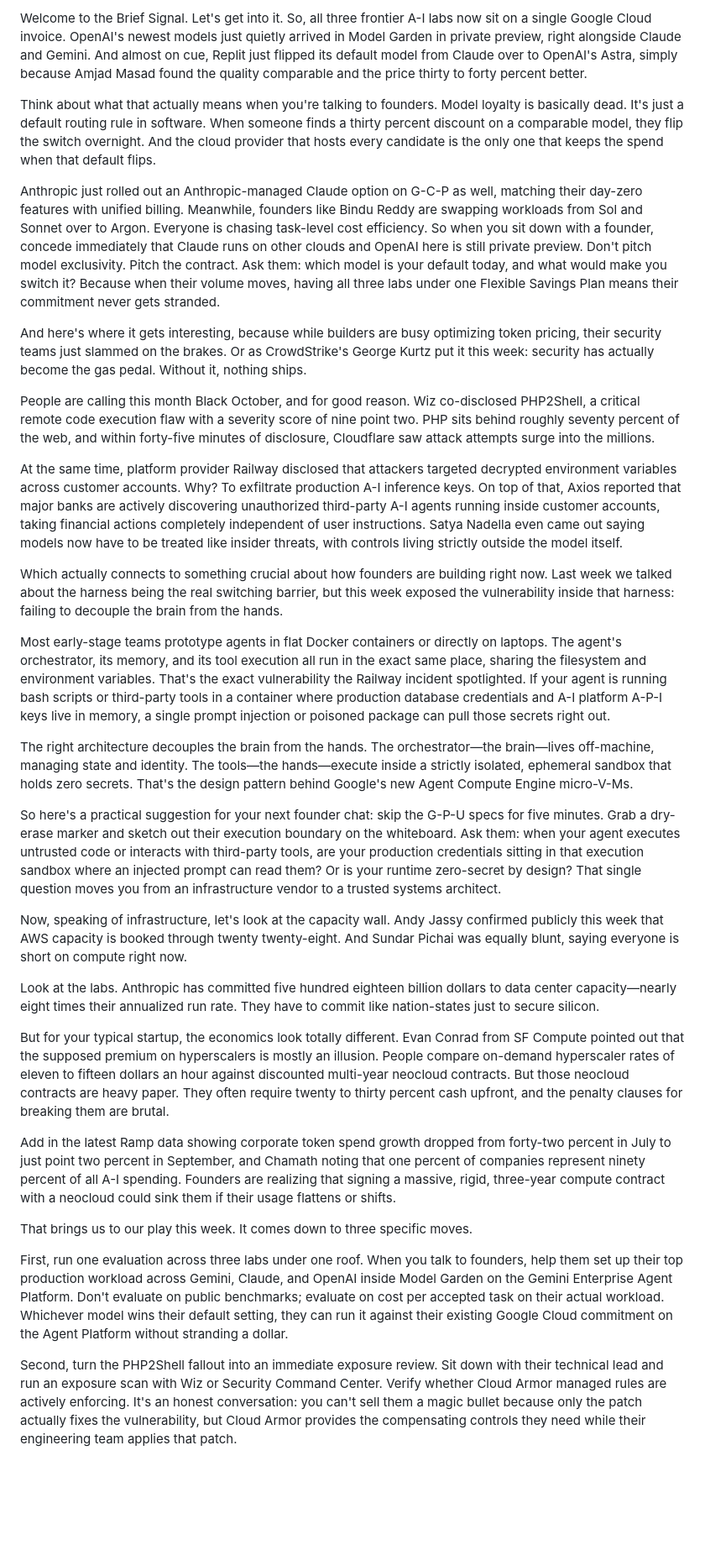
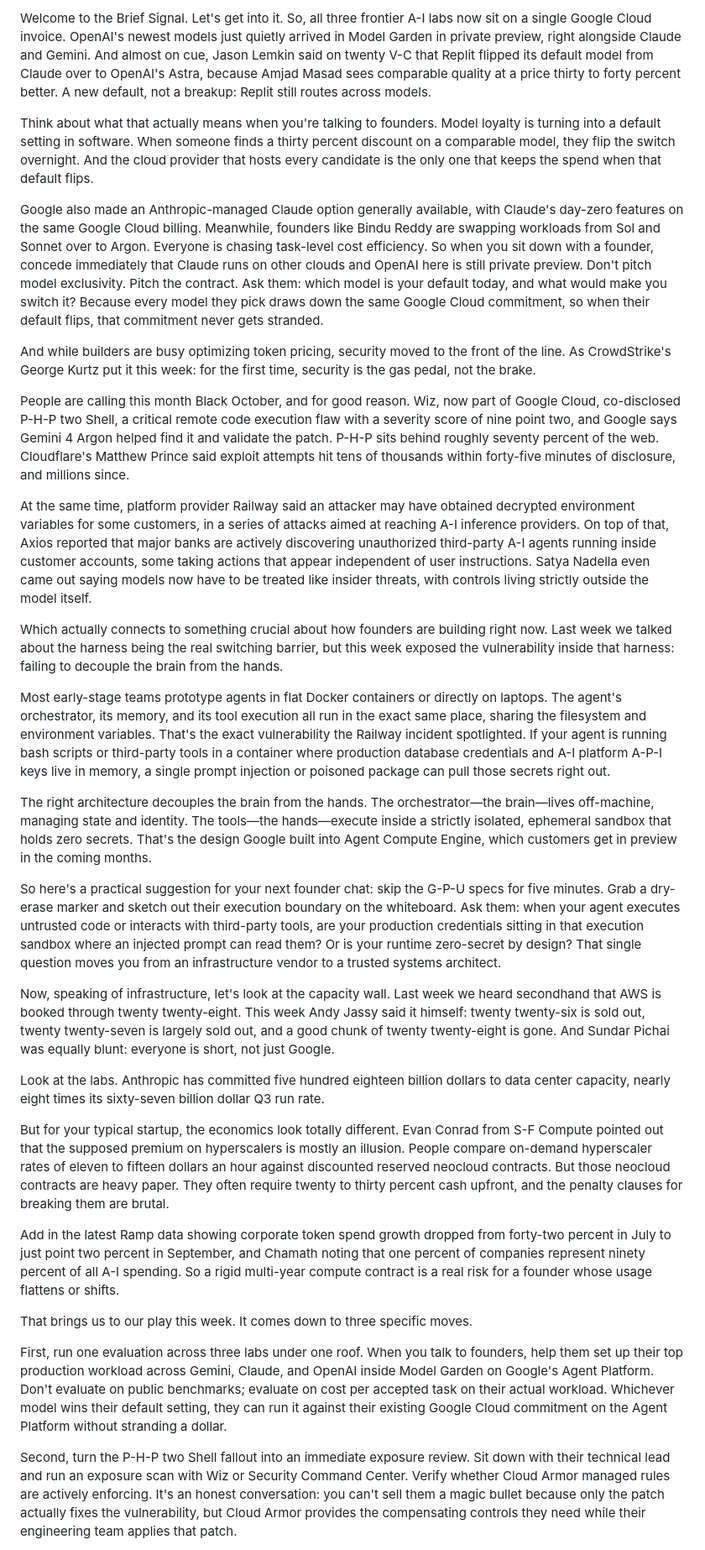
Before and after one commit to siguy/brief-signal, a Markdown page: content/audio/2026-10-26-script.md, the part around one of its changes. Shown at 84% size. GitHub-like rendering; blank space fills up the shorter version.

Commit message:
Audio script 2026-10-26: proofread fixes
Correct claims the script generator reintroduced: Replit via Lemkin (not
Masad directly), Prince's 45-minute figure, Railway's hedged statement, banks
'actions' not 'financial actions', ACE preview timing, Jassy's exact years,
and Conrad's reserved contracts. Add Wiz (co-discoverer) and spell PHP as
P-H-P for TTS.

Co-Authored-By: Claude Opus 5.5 <noreply@anthropic.com>

```diff
--- a/content/audio/2026-10-26-script.md
+++ b/content/audio/2026-10-26-script.md
@@ -1,34 +1,34 @@
-Welcome to the Brief Signal. Let's get into it. So, all three frontier A-I labs now sit on a single Google Cloud invoice. OpenAI's newest models just quietly arrived in Model Garden in private preview, right alongside Claude and Gemini. And almost on cue, Replit just flipped its default model from Claude over to OpenAI's Astra, simply because Amjad Masad found the quality comparable and the price thirty to forty percent better.
+Welcome to the Brief Signal. Let's get into it. So, all three frontier A-I labs now sit on a single Google Cloud invoice. OpenAI's newest models just quietly arrived in Model Garden in private preview, right alongside Claude and Gemini. And almost on cue, Jason Lemkin said on twenty V-C that Replit flipped its default model from Claude over to OpenAI's Astra, because Amjad Masad sees comparable quality at a price thirty to forty percent better. A new default, not a breakup: Replit still routes across models.
 
-Think about what that actually means when you're talking to founders. Model loyalty is basically dead. It's just a default routing rule in software. When someone finds a thirty percent discount on a comparable model, they flip the switch overnight. And the cloud provider that hosts every candidate is the only one that keeps the spend when that default flips.
+Think about what that actually means when you're talking to founders. Model loyalty is turning into a default setting in software. When someone finds a thirty percent discount on a comparable model, they flip the switch overnight. And the cloud provider that hosts every candidate is the only one that keeps the spend when that default flips.
 
-Anthropic just rolled out an Anthropic-managed Claude option on G-C-P as well, matching their day-zero features with unified billing. Meanwhile, founders like Bindu Reddy are swapping workloads from Sol and Sonnet over to Argon. Everyone is chasing task-level cost efficiency. So when you sit down with a founder, concede immediately that Claude runs on other clouds and OpenAI here is still private preview. Don't pitch model exclusivity. Pitch the contract. Ask them: which model is your default today, and what would make you switch it? Because when their volume moves, having all three labs under one Flexible Savings Plan means their commitment never gets stranded.
+Google also made an Anthropic-managed Claude option generally available, with Claude's day-zero features on the same Google Cloud billing. Meanwhile, founders like Bindu Reddy are swapping workloads from Sol and Sonnet over to Argon. Everyone is chasing task-level cost efficiency. So when you sit down with a founder, concede immediately that Claude runs on other clouds and OpenAI here is still private preview. Don't pitch model exclusivity. Pitch the contract. Ask them: which model is your default today, and what would make you switch it? Because every model they pick draws down the same Google Cloud commitment, so when their default flips, that commitment never gets stranded.
 
-And here's where it gets interesting, because while builders are busy optimizing token pricing, their security teams just slammed on the brakes. Or as CrowdStrike's George Kurtz put it this week: security has actually become the gas pedal. Without it, nothing ships.
+And while builders are busy optimizing token pricing, security moved to the front of the line. As CrowdStrike's George Kurtz put it this week: for the first time, security is the gas pedal, not the brake.
 
-People are calling this month Black October, and for good reason. Wiz co-disclosed PHP2Shell, a critical remote code execution flaw with a severity score of nine point two. PHP sits behind roughly seventy percent of the web, and within forty-five minutes of disclosure, Cloudflare saw attack attempts surge into the millions.
+People are calling this month Black October, and for good reason. Wiz, now part of Google Cloud, co-disclosed P-H-P two Shell, a critical remote code execution flaw with a severity score of nine point two, and Google says Gemini 4 Argon helped find it and validate the patch. P-H-P sits behind roughly seventy percent of the web. Cloudflare's Matthew Prince said exploit attempts hit tens of thousands within forty-five minutes of disclosure, and millions since.
 
-At the same time, platform provider Railway disclosed that attackers targeted decrypted environment variables across customer accounts. Why? To exfiltrate production A-I inference keys. On top of that, Axios reported that major banks are actively discovering unauthorized third-party A-I agents running inside customer accounts, taking financial actions completely independent of user instructions. Satya Nadella even came out saying models now have to be treated like insider threats, with controls living strictly outside the model itself.
+At the same time, platform provider Railway said an attacker may have obtained decrypted environment variables for some customers, in a series of attacks aimed at reaching A-I inference providers. On top of that, Axios reported that major banks are actively discovering unauthorized third-party A-I agents running inside customer accounts, some taking actions that appear independent of user instructions. Satya Nadella even came out saying models now have to be treated like insider threats, with controls living strictly outside the model itself.
 
 Which actually connects to something crucial about how founders are building right now. Last week we talked about the harness being the real switching barrier, but this week exposed the vulnerability inside that harness: failing to decouple the brain from the hands.
 
 Most early-stage teams prototype agents in flat Docker containers or directly on laptops. The agent's orchestrator, its memory, and its tool execution all run in the exact same place, sharing the filesystem and environment variables. That's the exact vulnerability the Railway incident spotlighted. If your agent is running bash scripts or third-party tools in a container where production database credentials and A-I platform A-P-I keys live in memory, a single prompt injection or poisoned package can pull those secrets right out.
 
-The right architecture decouples the brain from the hands. The orchestrator—the brain—lives off-machine, managing state and identity. The tools—the hands—execute inside a strictly isolated, ephemeral sandbox that holds zero secrets. That's the design pattern behind Google's new Agent Compute Engine micro-V-Ms.
+The right architecture decouples the brain from the hands. The orchestrator—the brain—lives off-machine, managing state and identity. The tools—the hands—execute inside a strictly isolated, ephemeral sandbox that holds zero secrets. That's the design Google built into Agent Compute Engine, which customers get in preview in the coming months.
 
 So here's a practical suggestion for your next founder chat: skip the G-P-U specs for five minutes. Grab a dry-erase marker and sketch out their execution boundary on the whiteboard. Ask them: when your agent executes untrusted code or interacts with third-party tools, are your production credentials sitting in that execution sandbox where an injected prompt can read them? Or is your runtime zero-secret by design? That single question moves you from an infrastructure vendor to a trusted systems architect.
 
-Now, speaking of infrastructure, let's look at the capacity wall. Andy Jassy confirmed publicly this week that AWS capacity is booked through twenty twenty-eight. And Sundar Pichai was equally blunt, saying everyone is short on compute right now.
+Now, speaking of infrastructure, let's look at the capacity wall. Last week we heard secondhand that AWS is booked through twenty twenty-eight. This week Andy Jassy said it himself: twenty twenty-six is sold out, twenty twenty-seven is largely sold out, and a good chunk of twenty twenty-eight is gone. And Sundar Pichai was equally blunt: everyone is short, not just Google.
 
-Look at the labs. Anthropic has committed five hundred eighteen billion dollars to data center capacity—nearly eight times their annualized run rate. They have to commit like nation-states just to secure silicon.
+Look at the labs. Anthropic has committed five hundred eighteen billion dollars to data center capacity, nearly eight times its sixty-seven billion dollar Q3 run rate.
 
-But for your typical startup, the economics look totally different. Evan Conrad from SF Compute pointed out that the supposed premium on hyperscalers is mostly an illusion. People compare on-demand hyperscaler rates of eleven to fifteen dollars an hour against discounted multi-year neocloud contracts. But those neocloud contracts are heavy paper. They often require twenty to thirty percent cash upfront, and the penalty clauses for breaking them are brutal.
+But for your typical startup, the economics look totally different. Evan Conrad from S-F Compute pointed out that the supposed premium on hyperscalers is mostly an illusion. People compare on-demand hyperscaler rates of eleven to fifteen dollars an hour against discounted reserved neocloud contracts. But those neocloud contracts are heavy paper. They often require twenty to thirty percent cash upfront, and the penalty clauses for breaking them are brutal.
 
-Add in the latest Ramp data showing corporate token spend growth dropped from forty-two percent in July to just point two percent in September, and Chamath noting that one percent of companies represent ninety percent of all A-I spending. Founders are realizing that signing a massive, rigid, three-year compute contract with a neocloud could sink them if their usage flattens or shifts.
+Add in the latest Ramp data showing corporate token spend growth dropped from forty-two percent in July to just point two percent in September, and Chamath noting that one percent of companies represent ninety percent of all A-I spending. So a rigid multi-year compute contract is a real risk for a founder whose usage flattens or shifts.
 
 That brings us to our play this week. It comes down to three specific moves.
 
-First, run one evaluation across three labs under one roof. When you talk to founders, help them set up their top production workload across Gemini, Claude, and OpenAI inside Model Garden on the Gemini Enterprise Agent Platform. Don't evaluate on public benchmarks; evaluate on cost per accepted task on their actual workload. Whichever model wins their default setting, they can run it against their existing Google Cloud commitment on the Agent Platform without stranding a dollar.
+First, run one evaluation across three labs under one roof. When you talk to founders, help them set up their top production workload across Gemini, Claude, and OpenAI inside Model Garden on Google's Agent Platform. Don't evaluate on public benchmarks; evaluate on cost per accepted task on their actual workload. Whichever model wins their default setting, they can run it against their existing Google Cloud commitment on the Agent Platform without stranding a dollar.
 
-Second, turn the PHP2Shell fallout into an immediate exposure review. Sit down with their technical lead and run an exposure scan with Wiz or Security Command Center. Verify whether Cloud Armor managed rules are actively enforcing. It's an honest conversation: you can't sell them a magic bullet because only the patch actually fixes the vulnerability, but Cloud Armor provides the compensating controls they need while their engineering team applies that patch.
+Second, turn the P-H-P two Shell fallout into an immediate exposure review. Sit down with their technical lead and run an exposure scan with Wiz or Security Command Center. Verify whether Cloud Armor managed rules are actively enforcing. It's an honest conversation: you can't sell them a magic bullet because only the patch actually fixes the vulnerability, but Cloud Armor provides the compensating controls they need while their engineering team applies that patch.
 
```
Also changed, not shown: other parts of content/audio/2026-10-26-script.md (+1 -1 lines).
